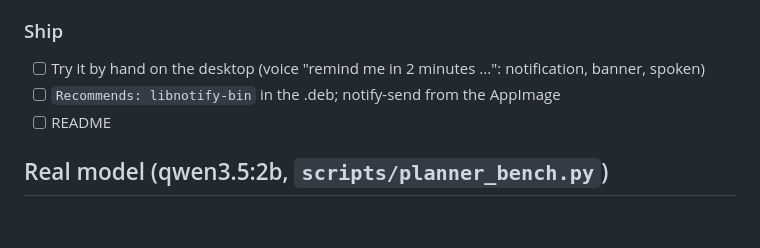
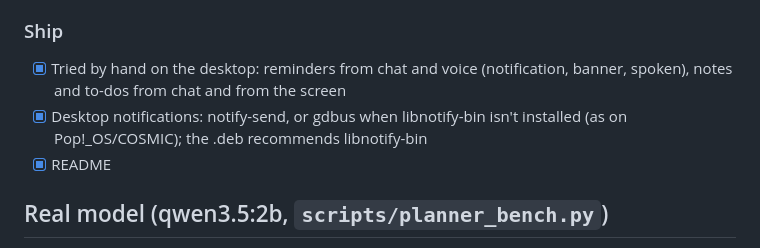
Before and after one commit to wasif-farooq/lumen, a Markdown page: docs/PLANNER.md, the part around the change. Rendered like a GitHub page; blank space fills up the shorter version.

Commit message:
docs/PLANNER.md: tried by hand, notifications through gdbus too
Co-Authored-By: Claude Opus 5.5 (1M context) <noreply@anthropic.com>

```diff
--- a/docs/PLANNER.md
+++ b/docs/PLANNER.md
@@ -58,9 +58,11 @@ from the Notes & to-dos screen.
 - [x] Tests and screenshots
 
 ### Ship
-- [ ] Try it by hand on the desktop (voice "remind me in 2 minutes ...": notification, banner, spoken)
-- [ ] `Recommends: libnotify-bin` in the .deb; notify-send from the AppImage
-- [ ] README
+- [x] Tried by hand on the desktop: reminders from chat and voice (notification, banner, spoken),
+      notes and to-dos from chat and from the screen
+- [x] Desktop notifications: notify-send, or gdbus when libnotify-bin isn't installed (as on
+      Pop!_OS/COSMIC); the .deb recommends libnotify-bin
+- [x] README
 
 ## Real model (qwen3.5:2b, `scripts/planner_bench.py`)
 
```
